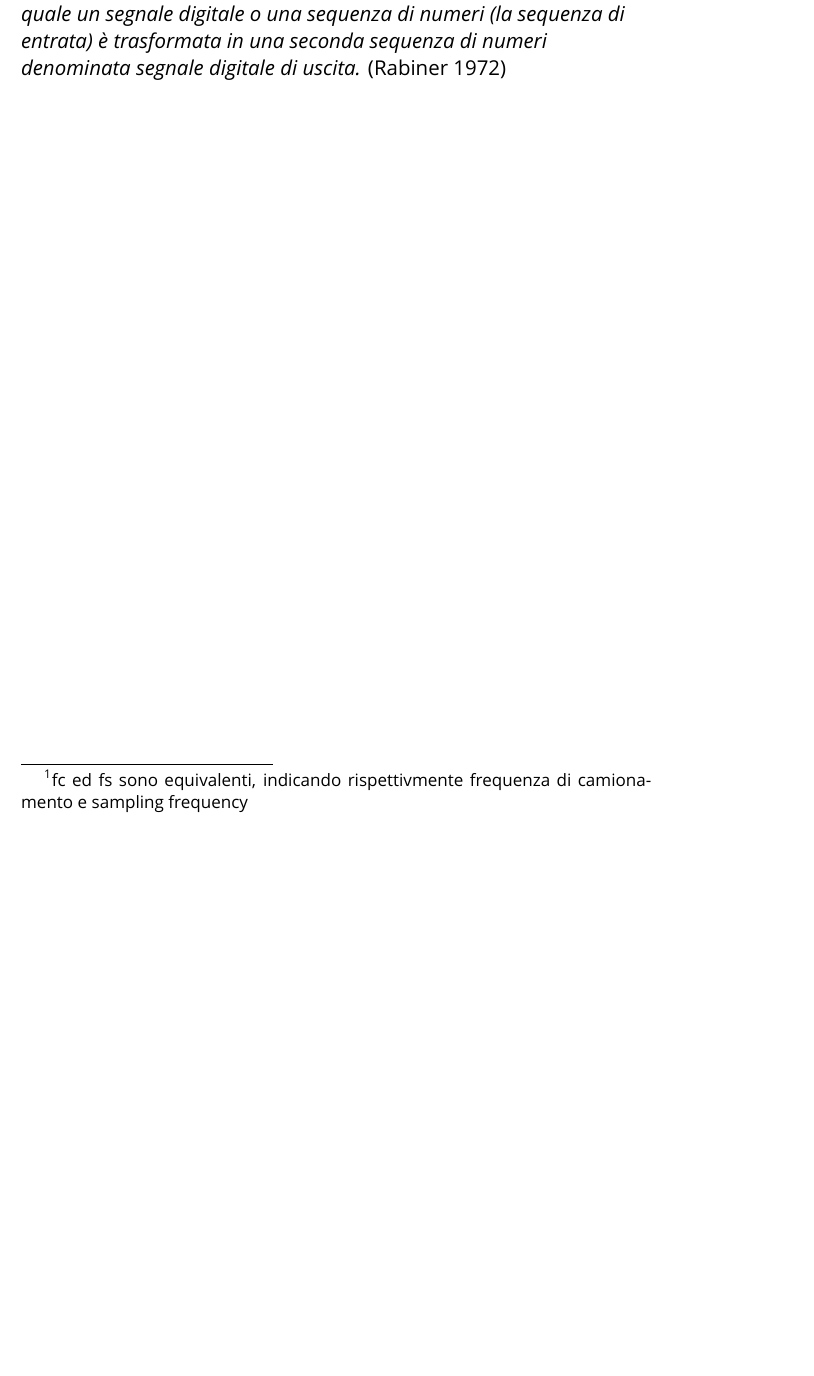
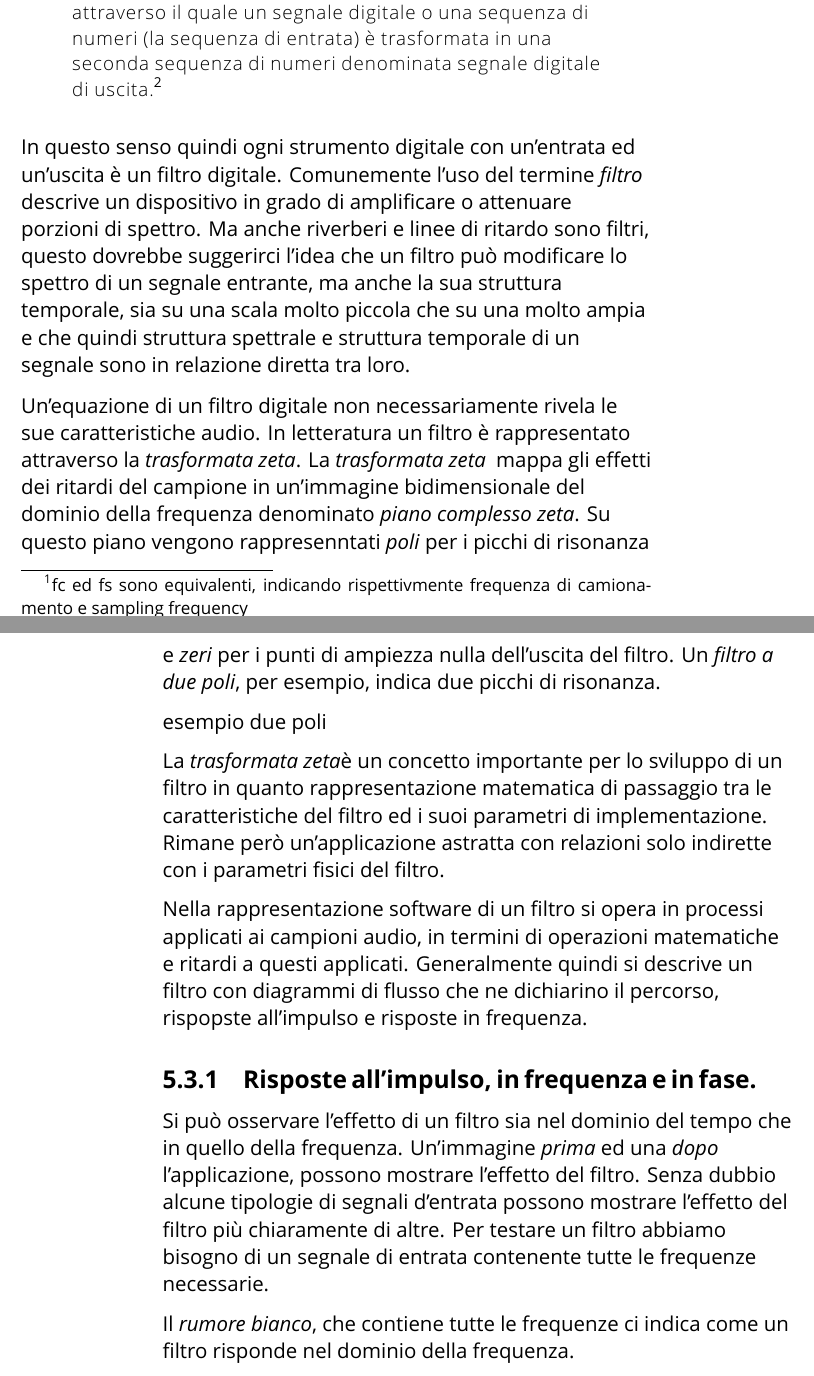
Before and after one commit to grammaton/metm, a LaTeX book (METM.tex, which reads CAPITOLI/5001-DSP.tex): part of page 29 of 45 before the commit and two parts of pages 29 and 30 of 45 after it, the two joined at a grey line, cut so that both start at the same text, the shorter picture padded with empty space. Compiled offline with XeLaTeX; a missing font is replaced by an installed copy or a similar font.

Commit message:
dsp - digital filters

```diff
--- a/CAPITOLI/5001-DSP.tex
+++ b/CAPITOLI/5001-DSP.tex
@@ -101,4 +108,45 @@ il segnale $s(t)$ può essere descritto da campioni presi a frequenza $fc > 2fma
 
-\emph{Un filtro digitale è un processo di calcolo o un algoritmo attraverso il quale un
-segnale digitale o una sequenza di numeri (la sequenza di entrata) è trasformata in
-una seconda sequenza di numeri denominata segnale digitale di uscita.} (Rabiner 1972)
+\begin{quote}
+  Un filtro digitale è un processo di calcolo o un algoritmo attraverso il quale
+  un segnale digitale o una sequenza di numeri (la sequenza di entrata) è
+  trasformata in una seconda sequenza di numeri denominata segnale digitale di
+  uscita.\footnote{Rabiner 1972.}
+\end{quote}
+
+In questo senso quindi ogni strumento digitale con un'entrata ed un'uscita è un
+filtro digitale. Comunemente l'uso del termine \emph{filtro} descrive un dispositivo
+in grado di amplificare o attenuare porzioni di spettro. Ma anche riverberi e linee
+di ritardo sono filtri, questo dovrebbe suggerirci l'idea che un filtro può
+modificare lo spettro di un segnale entrante, ma anche la sua struttura temporale,
+sia su una scala molto piccola che su una molto ampia e che quindi struttura
+spettrale e struttura temporale di un segnale sono in relazione diretta tra loro.
+
+Un'equazione di un filtro digitale non necessariamente rivela le sue caratteristiche
+audio. In letteratura un filtro è rappresentato attraverso la \tz.
+La \tz~ mappa gli effetti dei ritardi del campione in un'immagine
+bidimensionale del dominio della frequenza denominato \emph{piano complesso zeta}.
+Su questo piano vengono rappresenntati \emph{poli} per i picchi di risonanza e
+\emph{zeri} per i punti di ampiezza nulla dell'uscita del filtro. Un \emph{filtro
+a due poli}, per esempio, indica due picchi di risonanza.
+
+esempio due poli
+
+La \tz è un concetto importante per lo sviluppo di un filtro in quanto rappresentazione
+matematica di passaggio tra le caratteristiche del filtro ed i suoi parametri di
+implementazione. Rimane però un'applicazione astratta con relazioni solo indirette
+con i parametri fisici del filtro.
+
+Nella rappresentazione software di un filtro si opera in processi applicati
+ai campioni audio, in termini di operazioni matematiche e ritardi a questi applicati.
+Generalmente quindi si descrive un filtro con diagrammi di flusso che ne dichiarino
+il percorso, rispopste all'impulso e risposte in frequenza.
+
+\subsection{Risposte all'impulso, in frequenza e in fase.}
+
+Si può osservare l'effetto di un filtro sia nel dominio del tempo che in quello
+della frequenza. Un'immagine \emph{prima} ed una \emph{dopo} l'applicazione, possono mostrare l'effetto del filtro. Senza dubbio alcune tipologie di segnali d'entrata
+possono mostrare l'effetto del filtro più chiaramente di altre. Per testare un
+filtro abbiamo bisogno di un segnale di entrata contenente tutte le frequenze necessarie.
+
+Il \rb, che contiene tutte le frequenze ci indica come un filtro risponde nel dominio
+della frequenza.
--- a/METM.tex
+++ b/METM.tex
@@ -125,6 +125,12 @@
 \addbibresource{musebib/novecento.bib}
 %\addbibresource{musebib/partiture/milestone.bib}
 
+
+% ----------------------------------------------------–––––––––– CUSTOM COMMANND
+
+\newcommand{\rb}{\index{Rumore Bianco}\emph{rumore bianco}}
+\newcommand{\tz}{\index{Trasformata zeta}\emph{trasformata zeta}}
+
 % ----------------------------------------------------
 % ----------------------------------------------------
 % ----------------------------------------------------
```
Also changed, not shown: CAPITOLI/5001-DSP.tex (51 more changed lines).
